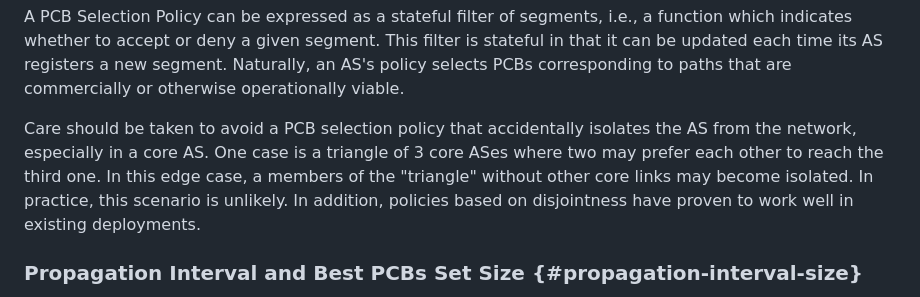
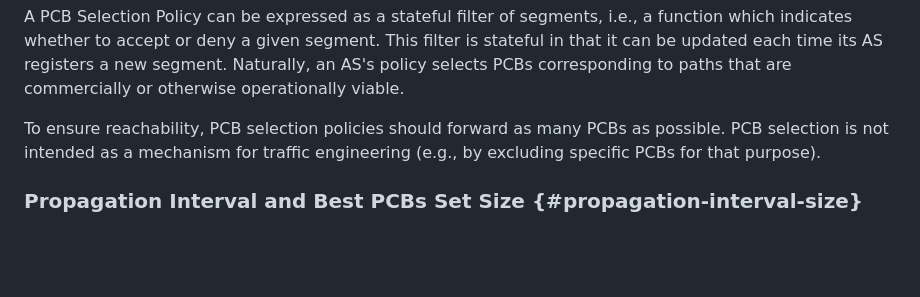
Before and after one commit to scionassociation/scion-cp_I-D, a Markdown page: draft-dekater-scion-controlplane.md, the part around the change. GitHub-like rendering; blank space fills up the shorter version.

Commit message:
Wording on traffic engineering (TIl)

```diff
--- a/draft-dekater-scion-controlplane.md
+++ b/draft-dekater-scion-controlplane.md
@@ -1218,7 +1218,7 @@ The relative disjointness of two PCBs A and B may be calculated by assigning a d
 A PCB Selection Policy can be expressed as a stateful filter of segments, i.e., a function which indicates whether to accept or deny a given segment. This filter is stateful in that it can be updated each time its AS registers a new segment.
 Naturally, an AS's policy selects PCBs corresponding to paths that are commercially or otherwise operationally viable.
 
-Care should be taken to avoid a PCB selection policy that accidentally isolates the AS from the network, especially in a core AS. One case is a triangle of 3 core ASes where two may prefer each other to reach the third one. In this edge case, a members of the "triangle" without other core links may become isolated. In practice, this scenario is unlikely. In addition, policies based on disjointness have proven to work well in existing deployments.
+To ensure reachability, PCB selection policies should forward as many PCBs as possible. PCB selection is not intended as a mechanism for traffic engineering (e.g., by excluding specific PCBs for that purpose).
 
 ### Propagation Interval and Best PCBs Set Size {#propagation-interval-size}
 
```
